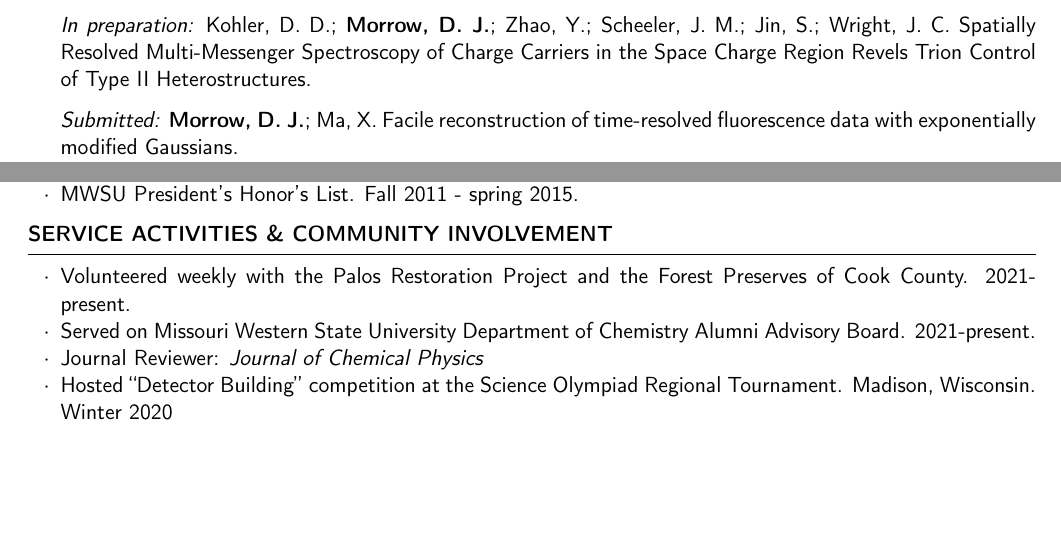
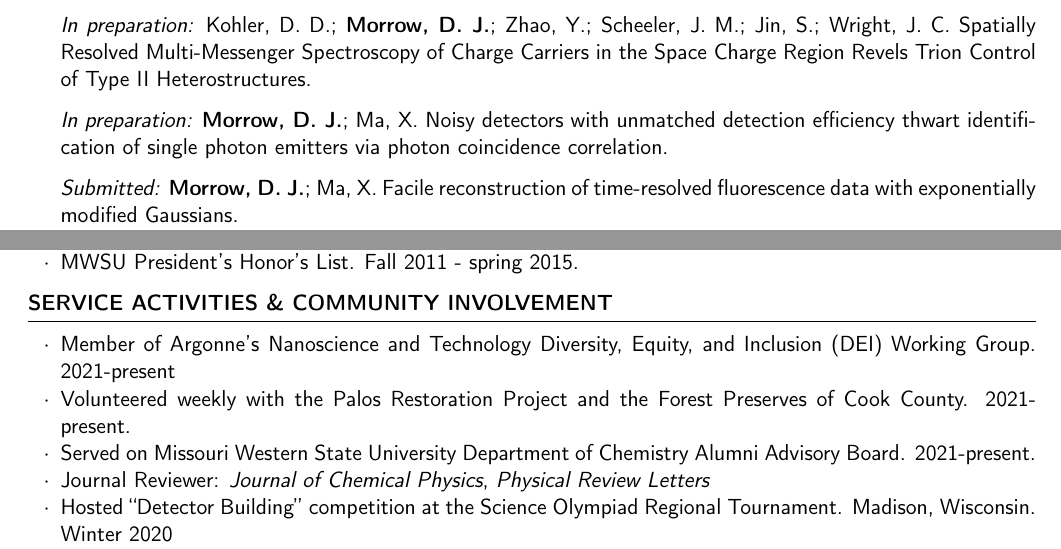
Before and after one commit to darienmorrow/CV, a LaTeX CV (CV.tex): two parts of pages 2 and 4 of 5, joined at a grey line, cut so that both start at the same text, the shorter picture padded with empty space. Compiled offline with pdfLaTeX.

Commit message:
small updates

```diff
--- a/CV.tex
+++ b/CV.tex
@@ -81,6 +81,8 @@
 \item[] \textit{In preparation:} \textbf{Morrow, D. J.}; Kohler, D. D.; Zhao, Y.; Scheeler, J. M.; Jin, S.; Wright, J. C. Transient reflectance is not transient absorptance.
 
 \item[] \textit{In preparation:} Kohler, D. D.; \textbf{Morrow, D. J.};  Zhao, Y.; Scheeler, J. M.; Jin, S.; Wright, J. C. Spatially Resolved Multi-Messenger Spectroscopy of Charge Carriers in the Space Charge Region Revels Trion Control of Type II Heterostructures.
+
+\item[] \textit{In preparation:} \textbf{Morrow, D. J.}; Ma, X. Noisy detectors with unmatched detection efficiency thwart identification of single photon emitters via photon coincidence correlation.
 
 \item[] \textit{Submitted:} \textbf{Morrow, D. J.}; Ma, X. Facile reconstruction of time-resolved fluorescence data with exponentially modified Gaussians.\\
 $\cdot$ Preprint: \href{http://arxiv.org/abs/2201.03561}{\texttt{arXiv:2201.03561}}.
@@ -231,9 +233,11 @@ $\cdot$ Data and code repository: \href{https://osf.io/v5kzn/}{\texttt{DOI 10.17
 \begin{rSection}{Service Activities \& Community Involvement}
 
 \begin{itemize}[leftmargin = 0 pt]
+	\item Member of Argonne's Nanoscience and Technology
+	Diversity, Equity, and Inclusion (DEI) Working Group. 2021-present
 	\item Volunteered weekly with the Palos Restoration Project and the Forest Preserves of Cook County. 2021-present.
 	\item Served on Missouri Western State University Department of Chemistry Alumni Advisory Board. 2021-present.
-	\item Journal Reviewer: \emph{Journal of Chemical Physics}
+	\item Journal Reviewer: \emph{Journal of Chemical Physics}, \emph{Physical Review Letters}
 	\item Hosted ``Detector Building'' competition at the Science Olympiad Regional Tournament. Madison, Wisconsin. Winter 2020
 	\item Organized weekly seminar for physical chemistry graduate students to present their research to fellow graduate students. 2018-2019
 	\item Served as a moderator for the annual Wisconsin Middle School Science Bowl (sponsored by the DOE). 2017-2020.
```
Also changed, not shown: CV.pdf.
